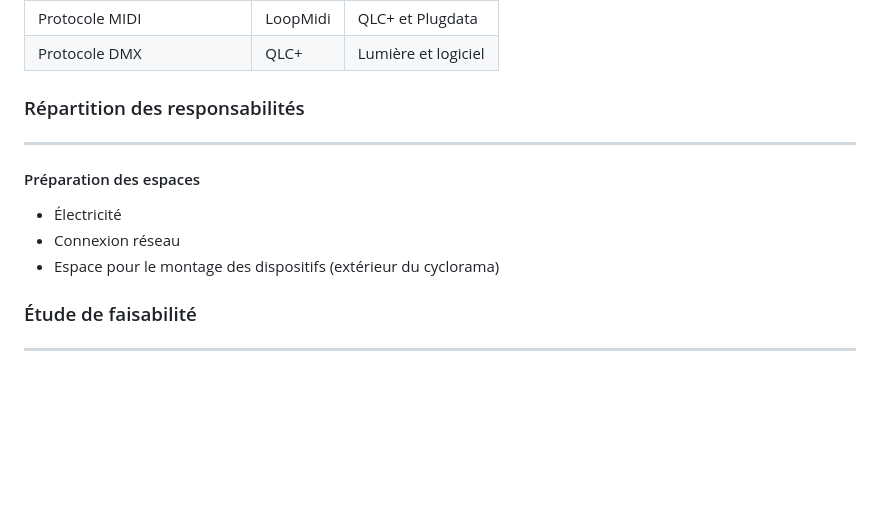
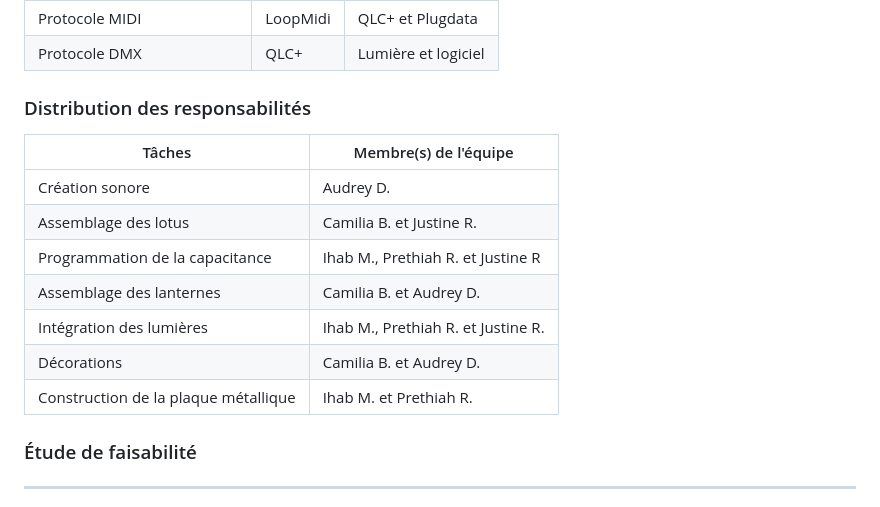
Before and after one commit to Miaou-Mafia/miaourepository, a Markdown page: README.md, the part around the change. GitHub-like rendering; blank space fills up the shorter version.

```diff
--- a/README.md
+++ b/README.md
@@ -245,13 +245,17 @@ graph TD;
 | Protocole MIDI           | LoopMidi | QLC+ et Plugdata    |
 | Protocole DMX            | QLC+     | Lumière et logiciel |
 
-### Répartition des responsabilités
----
-#### Préparation des espaces
+### Distribution des responsabilités
 
-* Électricité
-* Connexion réseau
-* Espace pour le montage des dispositifs (extérieur du cyclorama)
+| Tâches                   | Membre(s) de l'équipe |
+| ------------------------ | ------------------ |
+| Création sonore          | Audrey D.          |
+| Assemblage des lotus      | Camilia B. et Justine R. |
+| Programmation de la capacitance | Ihab M., Prethiah R. et Justine R |
+| Assemblage des lanternes | Camilia B. et Audrey D. |
+| Intégration des lumières | Ihab M., Prethiah R. et Justine R. |
+| Décorations | Camilia B. et Audrey D. |
+| Construction de la plaque métallique | Ihab M. et Prethiah R. |
 
 ### Étude de faisabilité
 ---
```
